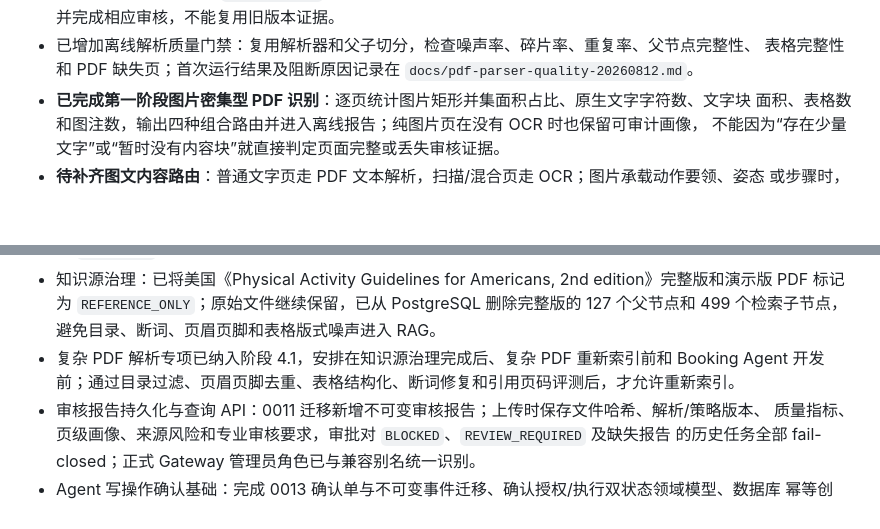
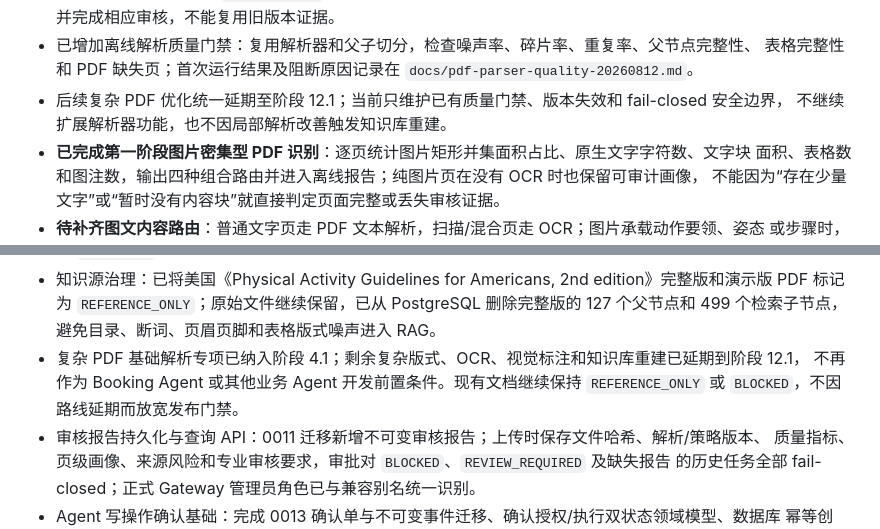
Before and after one commit to Dericccck/ai-fitness-platform, a Markdown page: docs/ai-fitness-agent-development-roadmap.md, 2 parts joined by grey strips. GitHub-like rendering; blank space fills up the shorter version.

```diff
--- a/docs/ai-fitness-agent-development-roadmap.md
+++ b/docs/ai-fitness-agent-development-roadmap.md
@@ -736,6 +739,8 @@ OCR 适配器、独立 OCR 服务骨架、离线评测门禁和真实 ClamAV 联
   必须重新解析并完成相应审核，不能复用旧版本证据。
 - 已增加离线解析质量门禁：复用解析器和父子切分，检查噪声率、碎片率、重复率、父节点完整性、
   表格完整性和 PDF 缺失页；首次运行结果及阻断原因记录在 `docs/pdf-parser-quality-20260812.md`。
+- 后续复杂 PDF 优化统一延期至阶段 12.1；当前只维护已有质量门禁、版本失效和 fail-closed 安全边界，
+  不继续扩展解析器功能，也不因局部解析改善触发知识库重建。
 - **已完成第一阶段图片密集型 PDF 识别**：逐页统计图片矩形并集面积占比、原生文字字符数、文字块
   面积、表格数和图注数，输出四种组合路由并进入离线报告；纯图片页在没有 OCR 时也保留可审计画像，
   不能因为“存在少量文字”或“暂时没有内容块”就直接判定页面完整或丢失审核证据。
@@ -1136,8 +1161,9 @@ DeepSeek 返回的输入/输出 Token；Token 只用于成本看板，不把用
 - 知识源治理：已将美国《Physical Activity Guidelines for Americans, 2nd edition》完整版和演示版
   PDF 标记为 `REFERENCE_ONLY`；原始文件继续保留，已从 PostgreSQL 删除完整版的 127 个父节点和
   499 个检索子节点，避免目录、断词、页眉页脚和表格版式噪声进入 RAG。
-- 复杂 PDF 解析专项已纳入阶段 4.1，安排在知识源治理完成后、复杂 PDF 重新索引前和 Booking Agent
-  开发前；通过目录过滤、页眉页脚去重、表格结构化、断词修复和引用页码评测后，才允许重新索引。
+- 复杂 PDF 基础解析专项已纳入阶段 4.1；剩余复杂版式、OCR、视觉标注和知识库重建已延期到阶段 12.1，
+  不再作为 Booking Agent 或其他业务 Agent 开发前置条件。现有文档继续保持 `REFERENCE_ONLY` 或
+  `BLOCKED`，不因路线延期而放宽发布门禁。
 - 审核报告持久化与查询 API：0011 迁移新增不可变审核报告；上传时保存文件哈希、解析/策略版本、
   质量指标、页级画像、来源风险和专业审核要求，审批对 `BLOCKED`、`REVIEW_REQUIRED` 及缺失报告
   的历史任务全部 fail-closed；正式 Gateway 管理员角色已与兼容别名统一识别。
```
Also changed, not shown: other parts of docs/ai-fitness-agent-development-roadmap.md (+63 -43 lines), docs/pdf-parser-quality-20260812.md (+10 -5 lines).
